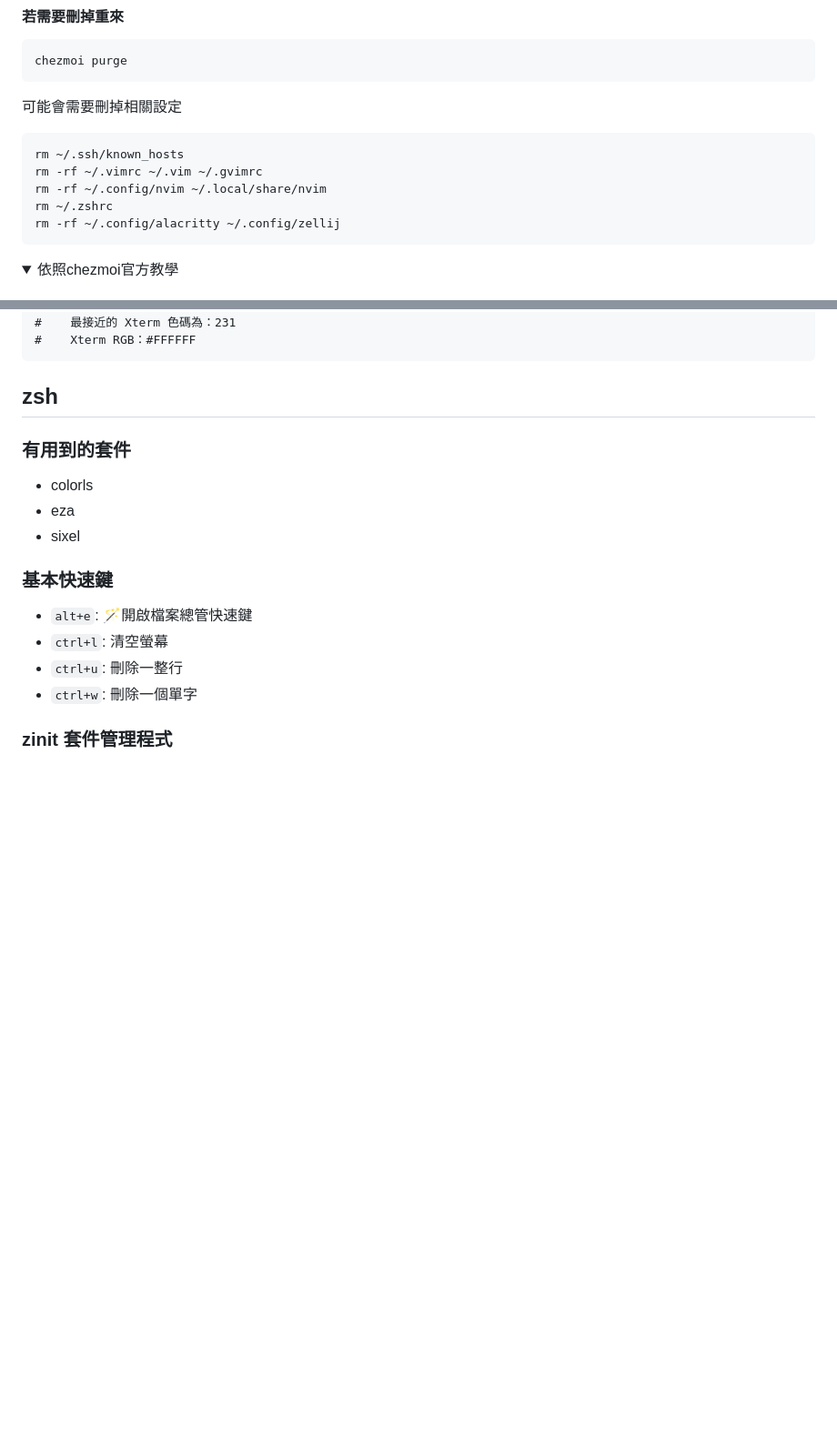
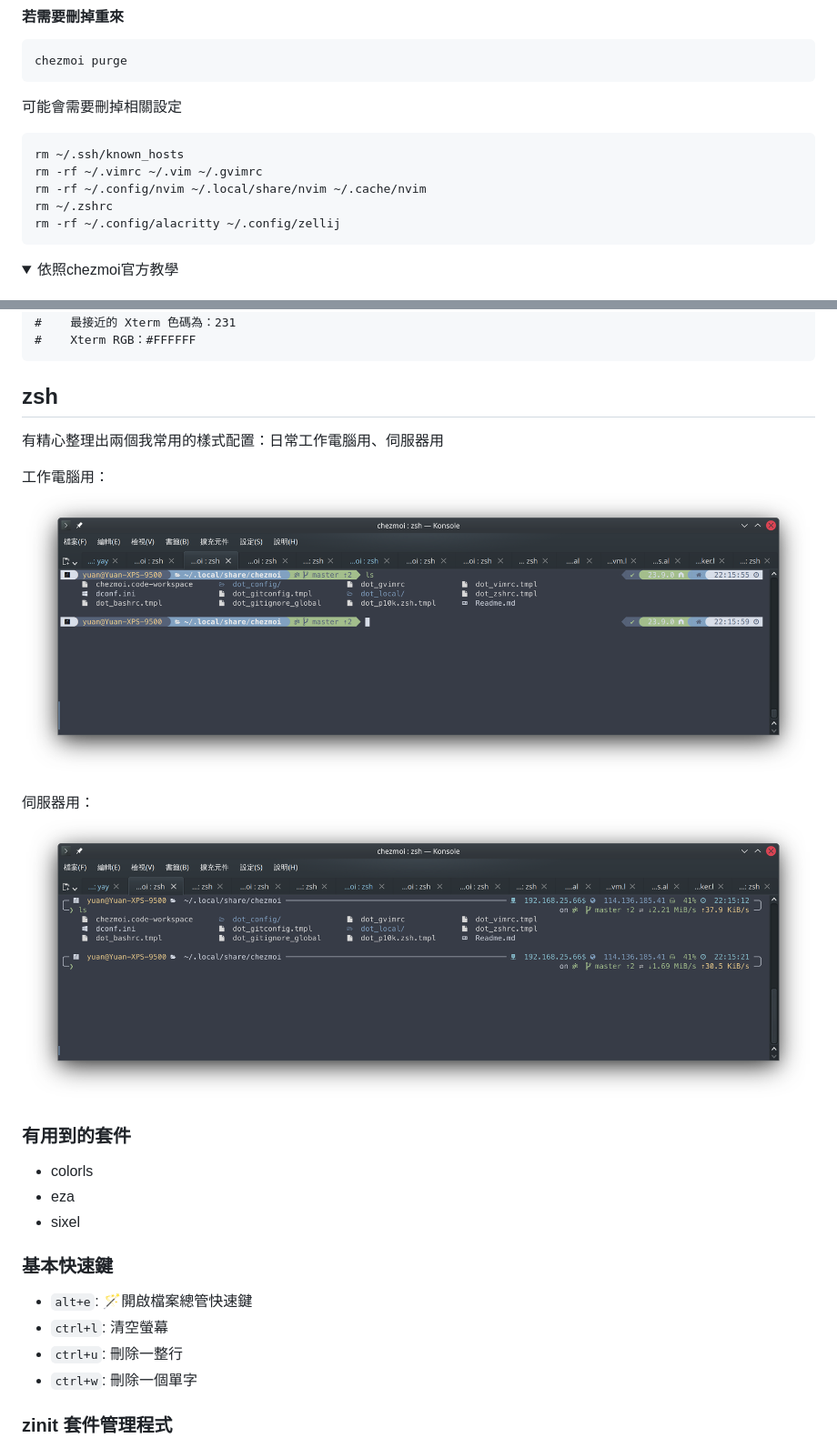
Before and after one commit to chyuaner/dotfiles, a Markdown page: Readme.md, 2 parts joined by grey strips. Shown at 91% size. Rendered like a GitHub page; pictures changed too: .readme/Screenshot_20250504_101539.png (added), .readme/Screenshot_20250504_101604.png (added); folded sections open; blank space fills up the shorter version.

Commit message:
doc Readme: Update

````diff
--- a/Readme.md
+++ b/Readme.md
@@ -91,7 +91,7 @@ chezmoi purge
 ```
 rm ~/.ssh/known_hosts
 rm -rf ~/.vimrc ~/.vim ~/.gvimrc
-rm -rf ~/.config/nvim ~/.local/share/nvim
+rm -rf ~/.config/nvim ~/.local/share/nvim ~/.cache/nvim
 rm ~/.zshrc
 rm -rf ~/.config/alacritty ~/.config/zellij
 ```
@@ -177,6 +177,13 @@ hex2xterm "#FFFFFF"
 
 zsh
 --------------------------------------------------------------------------------
+有精心整理出兩個我常用的樣式配置：日常工作電腦用、伺服器用
+
+工作電腦用：
+![](.readme/Screenshot_20250504_101604.png)
+
+伺服器用：
+![](.readme/Screenshot_20250504_101539.png)
 
 ### 有用到的套件
 * colorls
````
Also changed, not shown: other parts of Readme.md (+5 -0 lines), .readme/Screenshot_20250504_102535.png (added).
